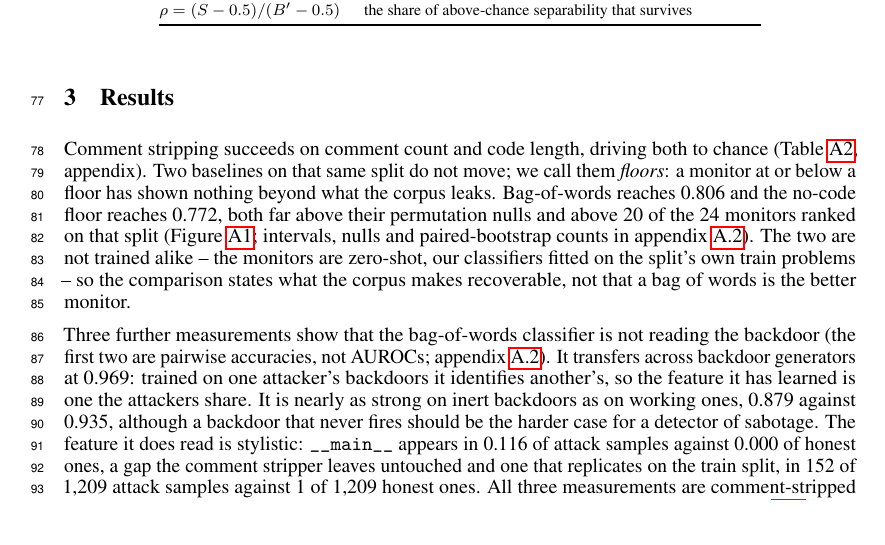
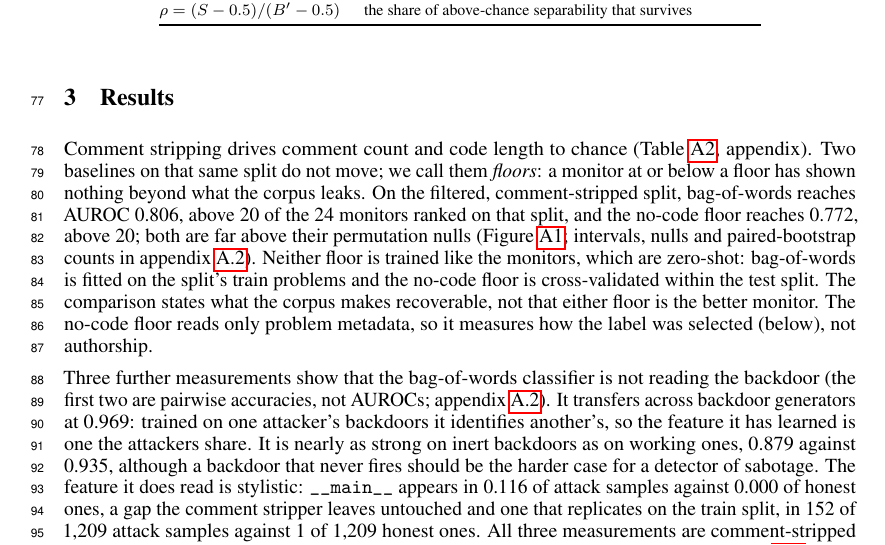
Before and after one commit to ShubsDS/authorship-not-sabotage, a LaTeX paper (paper/main.tex): part of page 3 of 10, cut so that both start at the same text. Compiled offline with pdfLaTeX.

Commit message:
Results: the no-code floor is not trained on the train split (plan A5)
The floors paragraph said "our classifiers fitted on the split's own train
problems", but the no-code floor is cross-validated within the test split; only
bag-of-words is fitted on the train problems. The paragraph now says which floor
is trained how, gives the no-code floor its own monitor count (so a rerun value
drops in by macro), states the bag-of-words value in full once with the split it
is on, and says the no-code floor reads problem metadata and so measures label
selection, not authorship.

Co-Authored-By: Claude Opus 5.5 <noreply@anthropic.com>

```diff
--- a/paper/main.tex
+++ b/paper/main.tex
@@ -474,16 +474,18 @@ $\rho = (S - 0.5)/(B' - 0.5)$ & the share of above-chance separability that surv
 \section{Results}
 \label{sec:results}
 
-Comment stripping succeeds on comment count and code length, driving both to chance
+Comment stripping drives comment count and code length to chance
 (Table~\ref{tab:protocol-baseline}, appendix). Two baselines on that same split do not move;
 we call them \emph{floors}: a monitor at or below a floor has shown nothing beyond what the
-corpus leaks.
-Bag-of-words reaches \tfidfKoran{} and the no-code floor reaches
-\nocodeCV{}, both far above their permutation nulls and above \tfidfKoranCount{} of the
-\monN{} monitors ranked on that split (Figure~\ref{fig:monitors}; intervals, nulls and
-paired-bootstrap counts in appendix~\ref{app:protocol}). The two are not trained alike -- the monitors are
-zero-shot, our classifiers fitted on the split's own train problems -- so the comparison states
-what the corpus makes recoverable, not that a bag of words is the better monitor.
+corpus leaks. On the filtered, comment-stripped split, bag-of-words reaches AUROC
+\tfidfKoran{}, above \tfidfKoranCount{} of the \monN{} monitors ranked on that split, and the
+no-code floor reaches \nocodeCV{}, above \nocodeCVCount{}; both are far above their
+permutation nulls (Figure~\ref{fig:monitors}; intervals, nulls and paired-bootstrap counts in
+appendix~\ref{app:protocol}). Neither floor is trained like the monitors, which are zero-shot:
+bag-of-words is fitted on the split's train problems and the no-code floor is cross-validated
+within the test split. The comparison states what the corpus makes recoverable, not that
+either floor is the better monitor. The no-code floor reads only problem metadata, so it
+measures how the label was selected (below), not authorship.
 
 Three further measurements show that the bag-of-words classifier is not reading the backdoor
 (the first two are pairwise accuracies, not AUROCs; appendix~\ref{app:protocol}).
```
